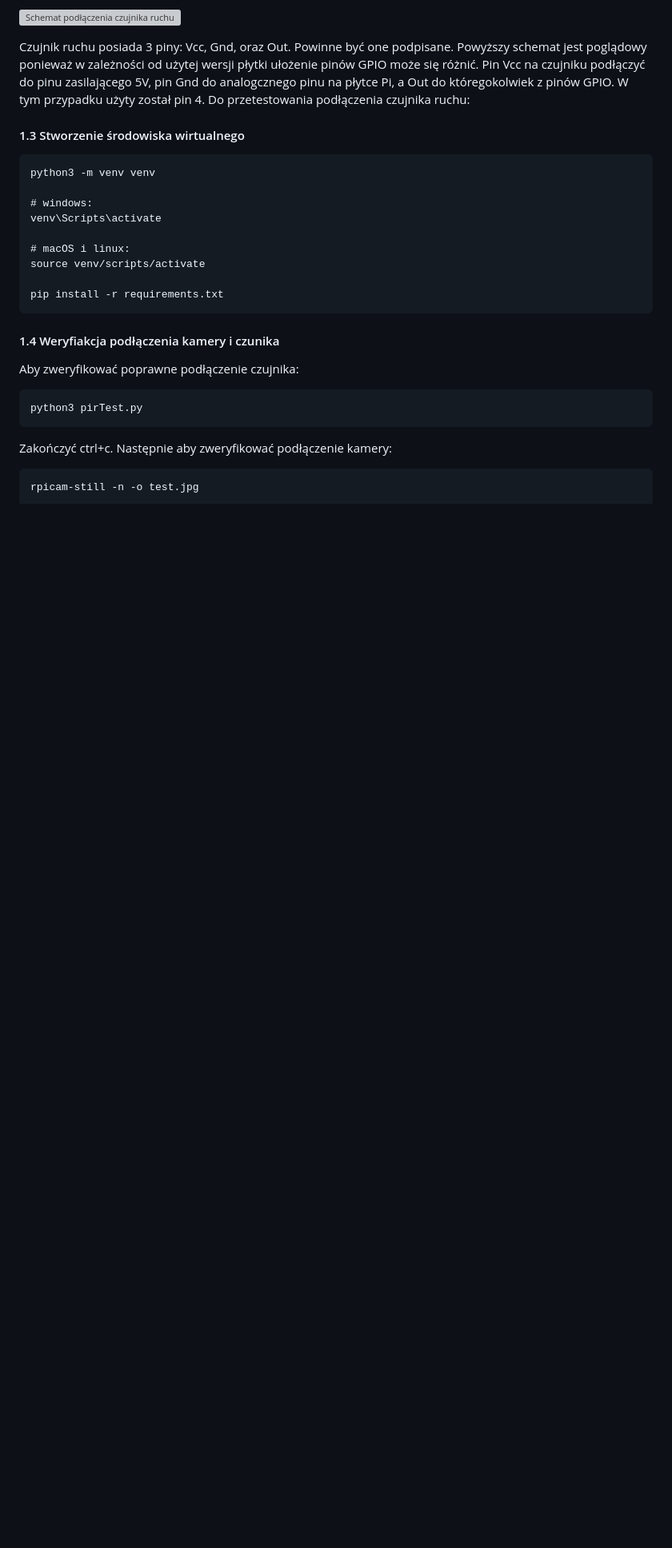
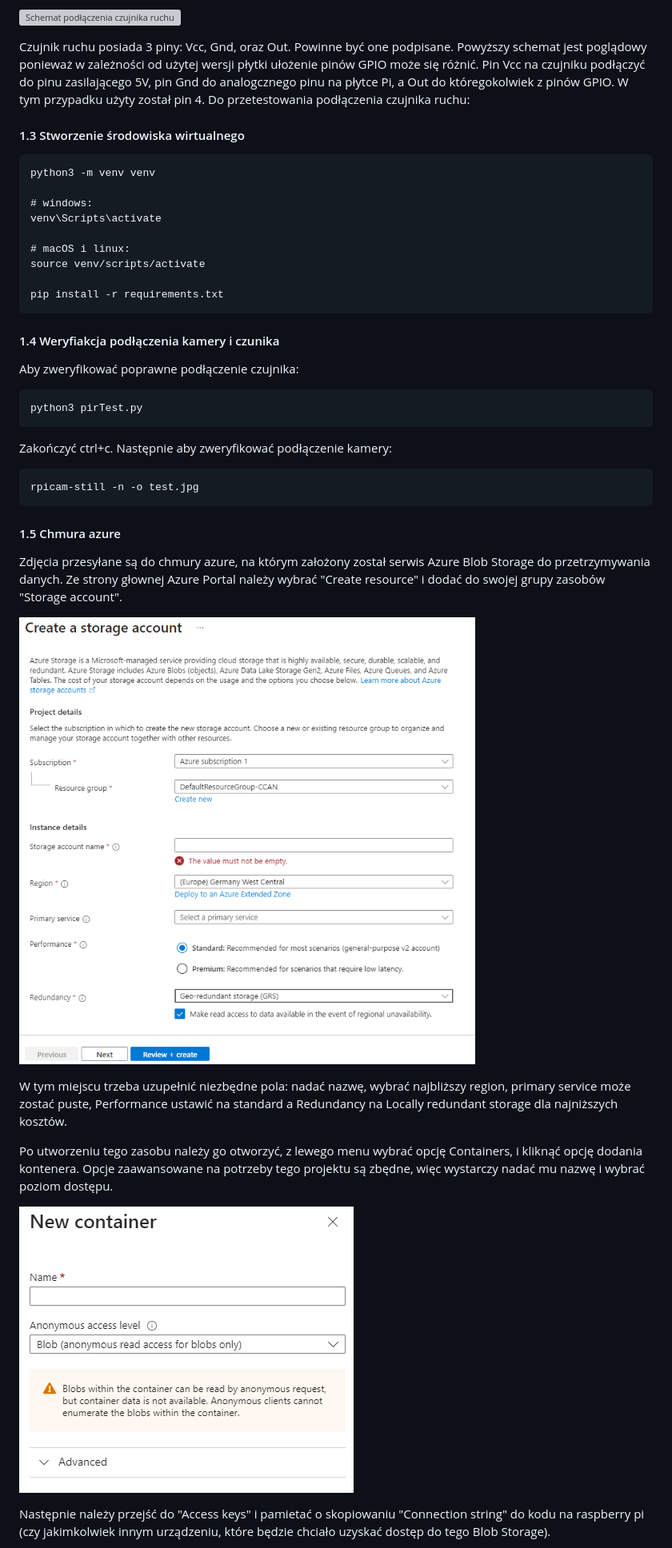
Before and after one commit to rzachulec/BlobCam, a Markdown page: IoT_sprawko.md, the part around the change printed below. Shown: that part at 80% size. GitHub-like rendering; pictures changed too: images/container.png (added), images/create-blob-storage.png (added); blank space fills up the shorter version; grey boxes are pictures that could not be loaded.

Commit message:
sprawko pajor

```diff
--- a/IoT_sprawko.md
+++ b/IoT_sprawko.md
@@ -46,3 +46,17 @@ Aby zweryfikować poprawne podłączenie czujnika:
 Zakończyć ctrl+c. Następnie aby zweryfikować podłączenie kamery:
 
     rpicam-still -n -o test.jpg
+
+#### 1.5 Chmura azure
+Zdjęcia przesyłane są do chmury azure, na którym założony został serwis Azure Blob Storage do przetrzymywania danych. Ze strony głownej Azure Portal należy wybrać "Create resource" i dodać do swojej grupy zasobów "Storage account".
+
+![Utwórz blob storage](images/create-blob-storage.png)
+
+W tym miejscu trzeba uzupełnić niezbędne pola: nadać nazwę, wybrać najbliższy region, primary service może zostać puste, Performance ustawić na standard a Redundancy na Locally redundant storage dla najniższych kosztów.
+
+Po utworzeniu tego zasobu należy go otworzyć, z lewego menu wybrać opcję Containers, i kliknąć opcję dodania kontenera. Opcje zaawansowane na potrzeby tego projektu są zbędne, więc wystarczy nadać mu nazwę i wybrać poziom dostępu.
+
+![Container](images/container.png)
+
+Następnie należy przejść do "Access keys" i pamietać o skopiowaniu "Connection string" do kodu na raspberry pi (czy jakimkolwiek innym urządzeniu, które będzie chciało uzyskać dostęp do tego Blob Storage).
+
```
Also changed, not shown: other parts of IoT_sprawko.md (+116 -0 lines), images/connection-string.png (added), images/mobile-app.JPG (added).
